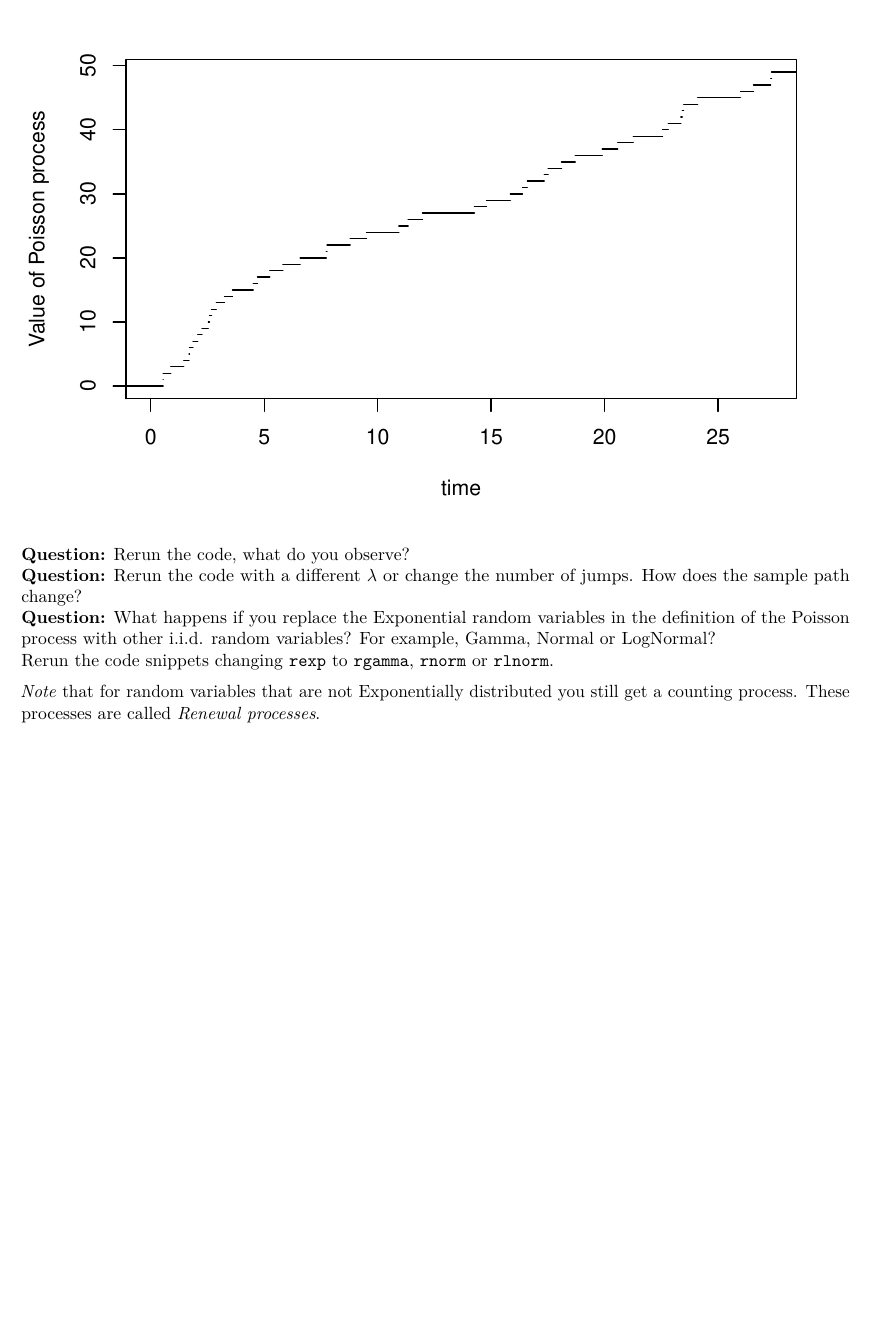
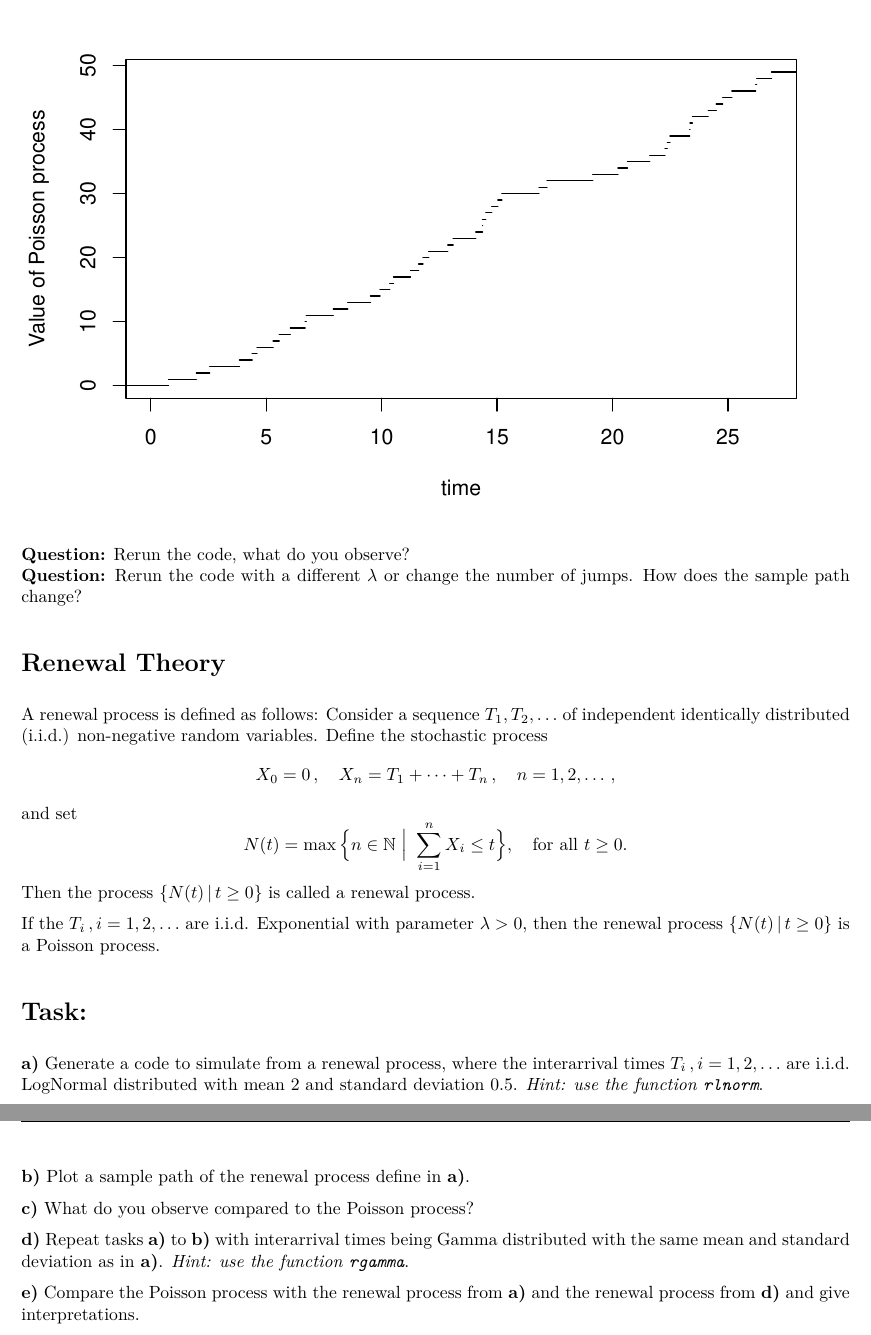
Before and after one commit to spesenti/ACT350, an R Markdown document (simulating-PP.Rmd): part of page 3 of 3 before the commit and two parts of pages 4 and 5 of 5 after it, the two joined at a grey line, cut so that both start at the same text, the shorter picture padded with empty space. The pictures show the output file simulating-PP.pdf that the author committed with the source.

Commit message:
add renewal process

````diff
--- a/simulating-PP.Rmd
+++ b/simulating-PP.Rmd
@@ -14,8 +13,8 @@ header-includes:
 - \fancyfoot[C]{}
 - \fancyfoot[R]{\thepage \, of \pageref{LastPage}}
 output:
+  html_document: default
   pdf_document: default
-  html_document: default
 ---
 ```{r packages, include=FALSE}
 # package for calculating matrix exponentials
@@ -113,7 +122,29 @@ plot(poisson_process, xlab = "time", ylab = "Value of Poisson process", main = N
 
 **Question:** Rerun the code, what do you observe?
 **Question:** Rerun the code with a different $\lambda$ or change the number of jumps. How does the sample path change?
-**Question:** What happens if you replace the Exponential random variables in the definition of the Poisson process with other i.i.d. random variables? For example, Gamma, Normal or LogNormal?
-Rerun the code snippets changing `rexp` to `rgamma`, `rnorm` or `rlnorm`.
 
-*Note* that for random variables that are not Exponentially distributed you still get a counting process. These processes are called *Renewal processes*.
+
+# Renewal Theory
+
+A renewal process is defined as follows: Consider a sequence $T_1, T_2, \ldots$ of independent identically distributed (i.i.d.) non-negative random variables. Define the stochastic process
+$$ X_0 = 0\,, \quad X_n = T_1 + \dots + T_n\,, \quad  n = 1, 2, \dots\,,$$
+and set
+$$N(t) = \max\Big\{ n \in \mathbb{N} ~\Big|~ \sum_{i = 1}^n X_i \leq t \Big\}, \quad \text{for all } t \geq 0. $$
+Then the process $\{N(t)\, |\, t \ge 0\}$ is called a renewal process.
+
+If the $T_i\, ,i = 1, 2, \ldots$ are i.i.d. Exponential with parameter $\lambda>0$, then the renewal process $\{N(t)\,|\, t \ge 0\}$ is a Poisson process.
+
+
+# **Task:**
+
+**a)** Generate a code to simulate from a renewal process, where the interarrival times $T_i\, ,i = 1, 2, \ldots$ are
+i.i.d. LogNormal distributed with mean $2$ and standard deviation 0.5. *Hint: use the function `rlnorm`*.
+
+
+**b)** Plot a sample path of the renewal process define in **a)**.
+
+**c)** What do you observe compared to the Poisson process?
+
+**d)** Repeat tasks **a)** to **b)** with interarrival times being Gamma distributed with the same mean and standard deviation as in **a)**. *Hint: use the function `rgamma`*.
+
+**e)** Compare the Poisson process with the renewal process from **a)** and the renewal process from **d)** and give interpretations.
````
Also changed, not shown: simulating-PP.html (added), simulating-PP.pdf, simulating-PP.Rmd (17 more changed lines).
